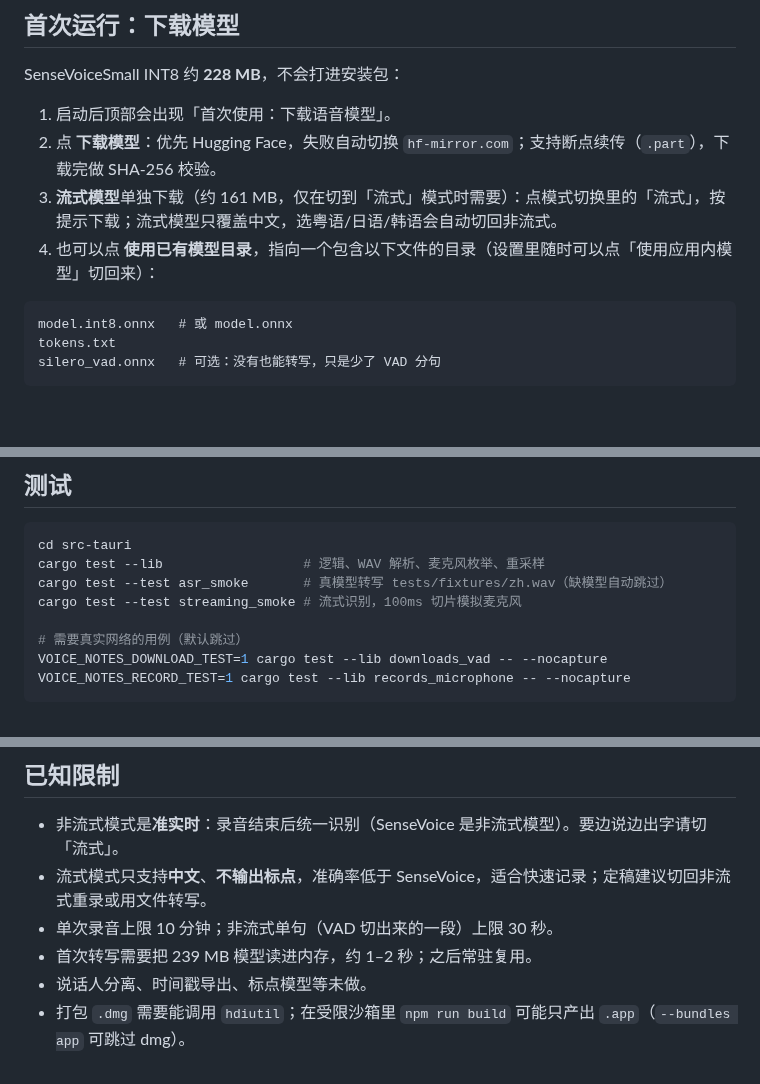
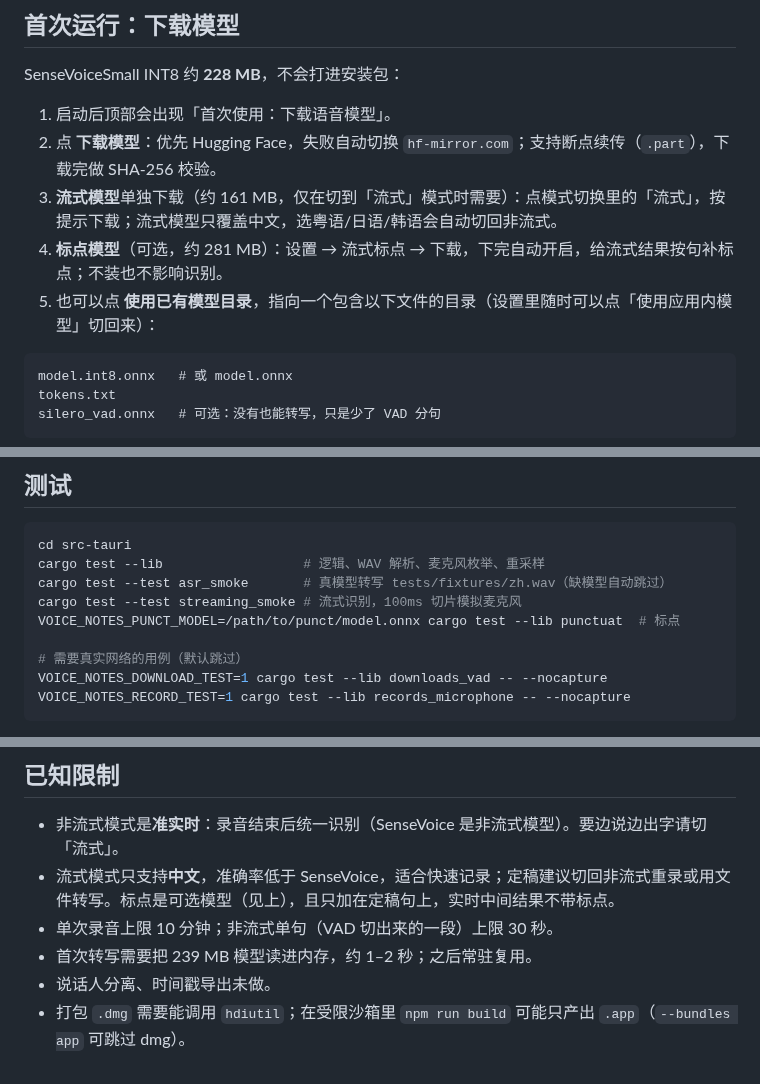
Before and after one commit to bytes-astra/voice-notes, a Markdown page: README.md, 3 parts joined by grey strips. Drawn GitHub-style; blank space fills up the shorter version.

````diff
--- a/README.md
+++ b/README.md
@@ -37,7 +37,8 @@ SenseVoiceSmall INT8 约 **228 MB**，不会打进安装包：
 1. 启动后顶部会出现「首次使用：下载语音模型」。
 2. 点 **下载模型**：优先 Hugging Face，失败自动切换 `hf-mirror.com`；支持断点续传（`.part`），下载完做 SHA-256 校验。
 3. **流式模型**单独下载（约 161 MB，仅在切到「流式」模式时需要）：点模式切换里的「流式」，按提示下载；流式模型只覆盖中文，选粤语/日语/韩语会自动切回非流式。
-4. 也可以点 **使用已有模型目录**，指向一个包含以下文件的目录（设置里随时可以点「使用应用内模型」切回来）：
+4. **标点模型**（可选，约 281 MB）：设置 → 流式标点 → 下载，下完自动开启，给流式结果按句补标点；不装也不影响识别。
+5. 也可以点 **使用已有模型目录**，指向一个包含以下文件的目录（设置里随时可以点「使用应用内模型」切回来）：
 
 ```
 model.int8.onnx   # 或 model.onnx
@@ -93,6 +94,7 @@ cd src-tauri
 cargo test --lib                  # 逻辑、WAV 解析、麦克风枚举、重采样
 cargo test --test asr_smoke       # 真模型转写 tests/fixtures/zh.wav（缺模型自动跳过）
 cargo test --test streaming_smoke # 流式识别，100ms 切片模拟麦克风
+VOICE_NOTES_PUNCT_MODEL=/path/to/punct/model.onnx cargo test --lib punctuat  # 标点
 
 # 需要真实网络的用例（默认跳过）
 VOICE_NOTES_DOWNLOAD_TEST=1 cargo test --lib downloads_vad -- --nocapture
@@ -105,8 +107,8 @@ VOICE_NOTES_RECORD_TEST=1 cargo test --lib records_microphone -- --nocapture
 ## 已知限制
 
 - 非流式模式是**准实时**：录音结束后统一识别（SenseVoice 是非流式模型）。要边说边出字请切「流式」。
-- 流式模式只支持**中文**、**不输出标点**，准确率低于 SenseVoice，适合快速记录；定稿建议切回非流式重录或用文件转写。
+- 流式模式只支持**中文**，准确率低于 SenseVoice，适合快速记录；定稿建议切回非流式重录或用文件转写。标点是可选模型（见上），且只加在定稿句上，实时中间结果不带标点。
 - 单次录音上限 10 分钟；非流式单句（VAD 切出来的一段）上限 30 秒。
 - 首次转写需要把 239 MB 模型读进内存，约 1–2 秒；之后常驻复用。
-- 说话人分离、时间戳导出、标点模型等未做。
+- 说话人分离、时间戳导出未做。
 - 打包 `.dmg` 需要能调用 `hdiutil`；在受限沙箱里 `npm run build` 可能只产出 `.app`（`--bundles app` 可跳过 dmg）。
````
Also changed, not shown: AGENTS.md (+1 -0 lines), docs/screenshots/settings.png, 7 other files.
